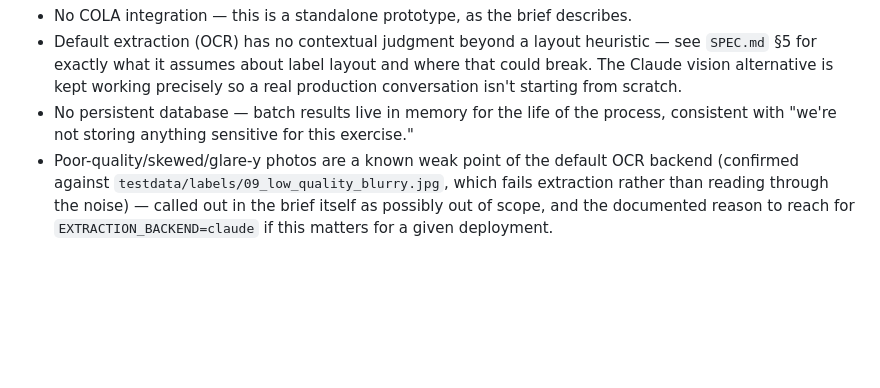
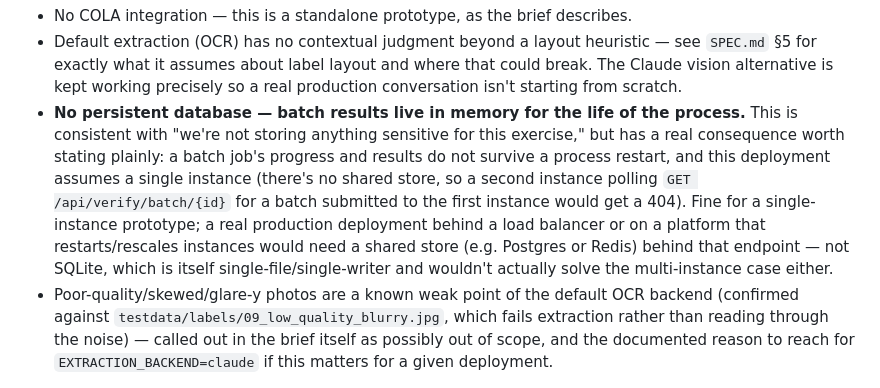
Before and after one commit to andrew-lawlor/ttb-label-verifier, a Markdown page: README.md, the part around the change. GitHub-like rendering; blank space fills up the shorter version.

Commit message:
Sharpen README limitation on in-memory batch storage: single-instance only, no restart survival

```diff
--- a/README.md
+++ b/README.md
@@ -47,9 +47,18 @@ Assumptions and trade-offs (also covered in `SPEC.md` §2-4):
   layout and where that could break. The Claude vision alternative is kept
   working precisely so a real production conversation isn't starting from
   scratch.
-- No persistent database — batch results live in memory for the life of
-  the process, consistent with "we're not storing anything sensitive for
-  this exercise."
+- **No persistent database — batch results live in memory for the life of
+  the process.** This is consistent with "we're not storing anything
+  sensitive for this exercise," but has a real consequence worth stating
+  plainly: a batch job's progress and results do not survive a process
+  restart, and this deployment assumes a single instance (there's no shared
+  store, so a second instance polling `GET /api/verify/batch/{id}` for a
+  batch submitted to the first instance would get a 404). Fine for a
+  single-instance prototype; a real production deployment behind a
+  load balancer or on a platform that restarts/rescales instances would
+  need a shared store (e.g. Postgres or Redis) behind that endpoint —
+  not SQLite, which is itself single-file/single-writer and wouldn't
+  actually solve the multi-instance case either.
 - Poor-quality/skewed/glare-y photos are a known weak point of the default
   OCR backend (confirmed against `testdata/labels/09_low_quality_blurry.jpg`,
   which fails extraction rather than reading through the noise) — called
```
